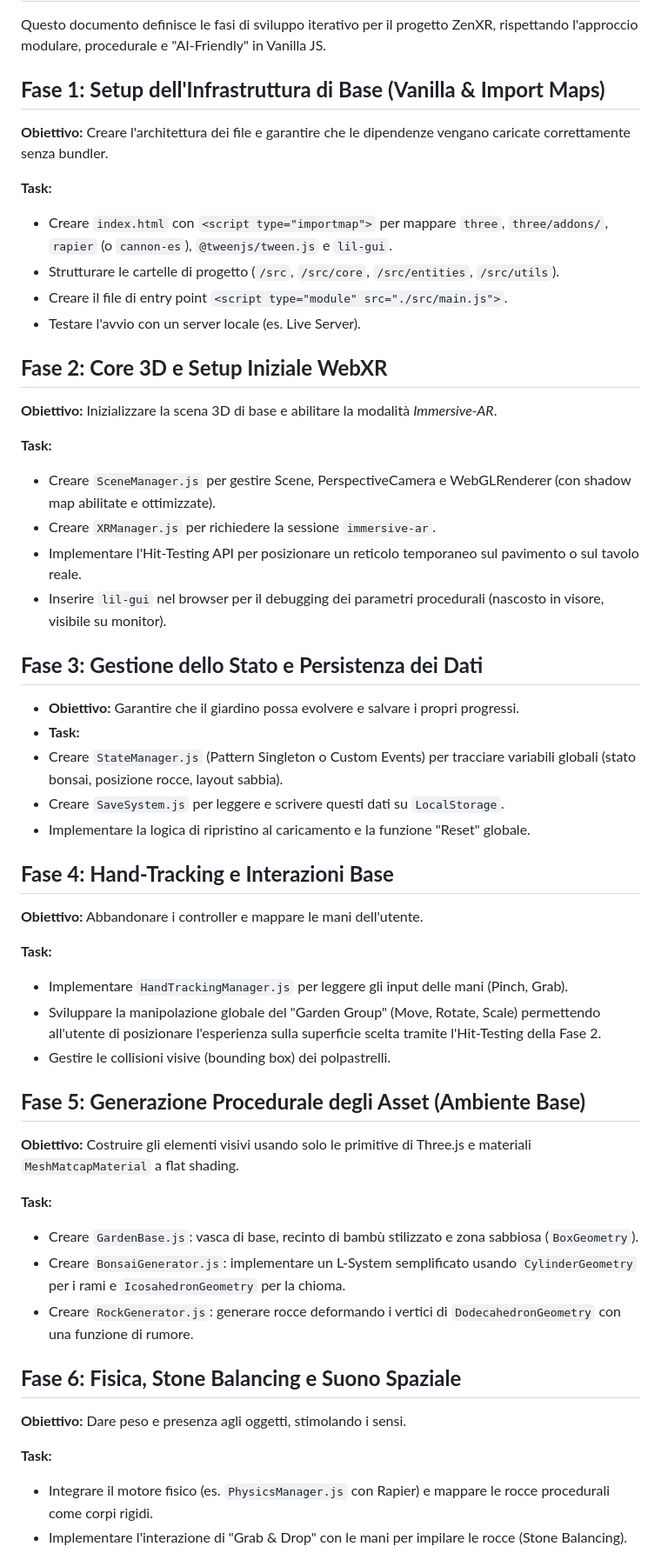
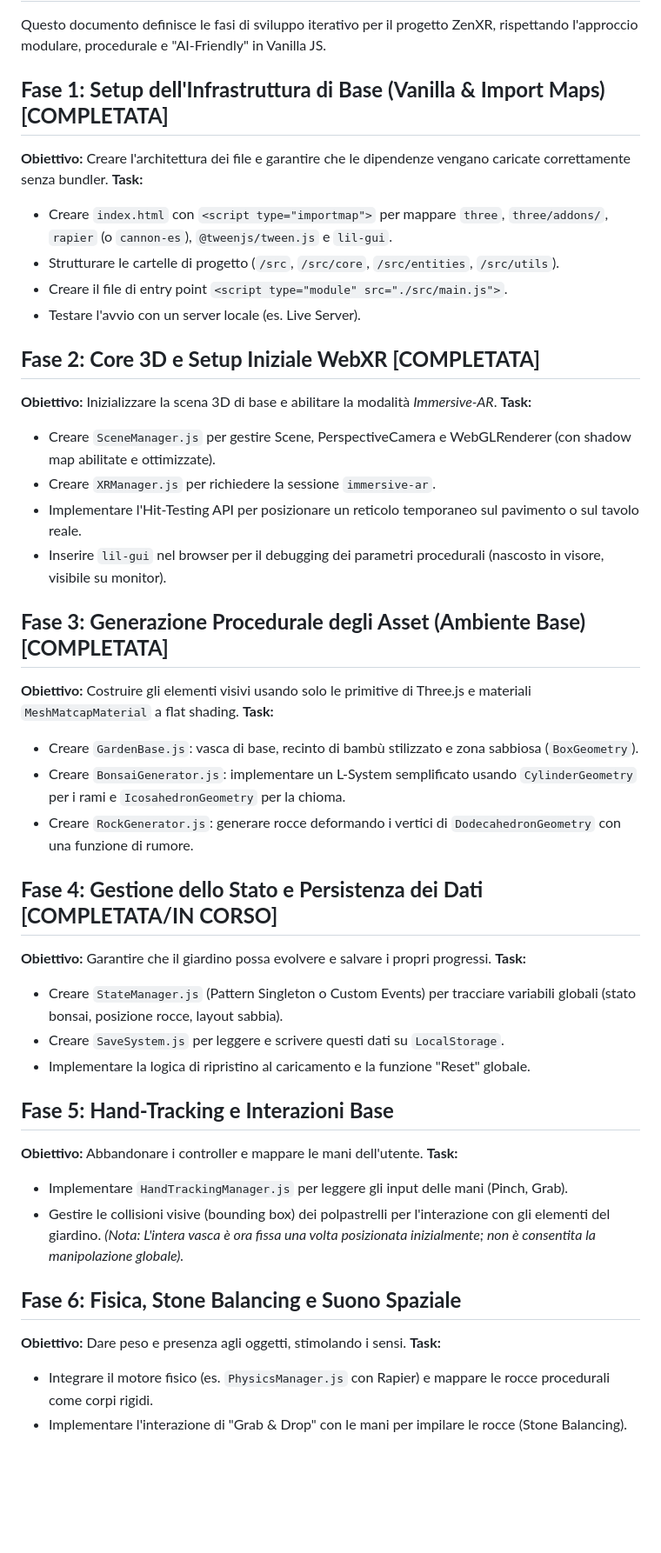
Before and after one commit to OrangeBaron/ZenXR, a Markdown page: PLAN.md, the part around one of its changes. Shown at 87% size. Rendered like a GitHub page; blank space fills up the shorter version.

```diff
--- a/PLAN.md
+++ b/PLAN.md
@@ -2,10 +2,9 @@
 
 Questo documento definisce le fasi di sviluppo iterativo per il progetto ZenXR, rispettando l'approccio modulare, procedurale e "AI-Friendly" in Vanilla JS.
 
-## **Fase 1: Setup dell'Infrastruttura di Base (Vanilla & Import Maps)**
+## **Fase 1: Setup dell'Infrastruttura di Base (Vanilla & Import Maps) [COMPLETATA]**
 
 **Obiettivo:** Creare l'architettura dei file e garantire che le dipendenze vengano caricate correttamente senza bundler.
-
 **Task:**
 
 * Creare `index.html` con `<script type="importmap">` per mappare `three`, `three/addons/`, `rapier` (o `cannon-es`), `@tweenjs/tween.js` e `lil-gui`.
@@ -13,10 +12,9 @@ Questo documento definisce le fasi di sviluppo iterativo per il progetto ZenXR,
 * Creare il file di entry point `<script type="module" src="./src/main.js">`.
 * Testare l'avvio con un server locale (es. Live Server).
 
-## **Fase 2: Core 3D e Setup Iniziale WebXR**
+## **Fase 2: Core 3D e Setup Iniziale WebXR [COMPLETATA]**
 
 **Obiettivo:** Inizializzare la scena 3D di base e abilitare la modalità *Immersive-AR*.
-
 **Task:**
 
 * Creare `SceneManager.js` per gestire Scene, PerspectiveCamera e WebGLRenderer (con shadow map abilitate e ottimizzate).
@@ -24,38 +22,36 @@ Questo documento definisce le fasi di sviluppo iterativo per il progetto ZenXR,
 * Implementare l'Hit-Testing API per posizionare un reticolo temporaneo sul pavimento o sul tavolo reale.
 * Inserire `lil-gui` nel browser per il debugging dei parametri procedurali (nascosto in visore, visibile su monitor).
 
-## **Fase 3: Gestione dello Stato e Persistenza dei Dati**
-
-* **Obiettivo:** Garantire che il giardino possa evolvere e salvare i propri progressi.
-* **Task:**
-* Creare `StateManager.js` (Pattern Singleton o Custom Events) per tracciare variabili globali (stato bonsai, posizione rocce, layout sabbia).
-* Creare `SaveSystem.js` per leggere e scrivere questi dati su `LocalStorage`.
-* Implementare la logica di ripristino al caricamento e la funzione "Reset" globale.
-
-## **Fase 4: Hand-Tracking e Interazioni Base**
-
-**Obiettivo:** Abbandonare i controller e mappare le mani dell'utente.
-
-**Task:**
-
-* Implementare `HandTrackingManager.js` per leggere gli input delle mani (Pinch, Grab).
-* Sviluppare la manipolazione globale del "Garden Group" (Move, Rotate, Scale) permettendo all'utente di posizionare l'esperienza sulla superficie scelta tramite l'Hit-Testing della Fase 2.
-* Gestire le collisioni visive (bounding box) dei polpastrelli.
-
-## **Fase 5: Generazione Procedurale degli Asset (Ambiente Base)**
+## **Fase 3: Generazione Procedurale degli Asset (Ambiente Base) [COMPLETATA]**
 
 **Obiettivo:** Costruire gli elementi visivi usando solo le primitive di Three.js e materiali `MeshMatcapMaterial` a flat shading.
-
 **Task:**
 
 * Creare `GardenBase.js`: vasca di base, recinto di bambù stilizzato e zona sabbiosa (`BoxGeometry`).
 * Creare `BonsaiGenerator.js`: implementare un L-System semplificato usando `CylinderGeometry` per i rami e `IcosahedronGeometry` per la chioma.
 * Creare `RockGenerator.js`: generare rocce deformando i vertici di `DodecahedronGeometry` con una funzione di rumore.
 
+## **Fase 4: Gestione dello Stato e Persistenza dei Dati [COMPLETATA/IN CORSO]**
+
+**Obiettivo:** Garantire che il giardino possa evolvere e salvare i propri progressi.
+**Task:**
+
+* Creare `StateManager.js` (Pattern Singleton o Custom Events) per tracciare variabili globali (stato bonsai, posizione rocce, layout sabbia).
+* Creare `SaveSystem.js` per leggere e scrivere questi dati su `LocalStorage`.
+* Implementare la logica di ripristino al caricamento e la funzione "Reset" globale.
+
+## **Fase 5: Hand-Tracking e Interazioni Base**
+
+**Obiettivo:** Abbandonare i controller e mappare le mani dell'utente.
+**Task:**
+
+* Implementare `HandTrackingManager.js` per leggere gli input delle mani (Pinch, Grab).
+* Gestire le collisioni visive (bounding box) dei polpastrelli per l'interazione con gli elementi del giardino.
+*(Nota: L'intera vasca è ora fissa una volta posizionata inizialmente; non è consentita la manipolazione globale).*
+
 ## **Fase 6: Fisica, Stone Balancing e Suono Spaziale**
 
 **Obiettivo:** Dare peso e presenza agli oggetti, stimolando i sensi.
-
 **Task:**
 
 * Integrare il motore fisico (es. `PhysicsManager.js` con Rapier) e mappare le rocce procedurali come corpi rigidi.
```
Also changed, not shown: other parts of PLAN.md (+0 -2 lines).
